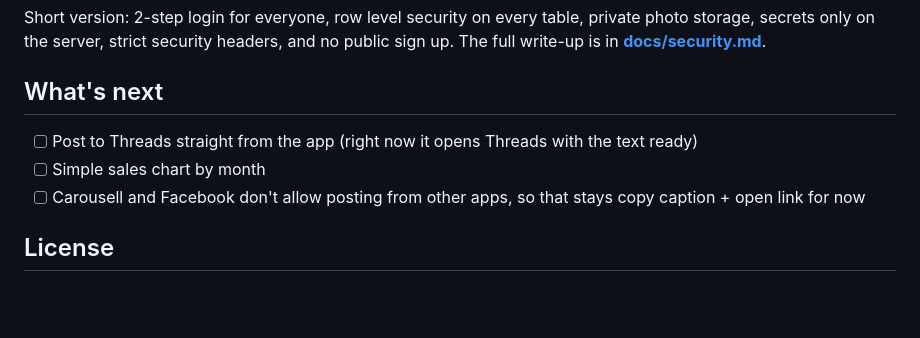
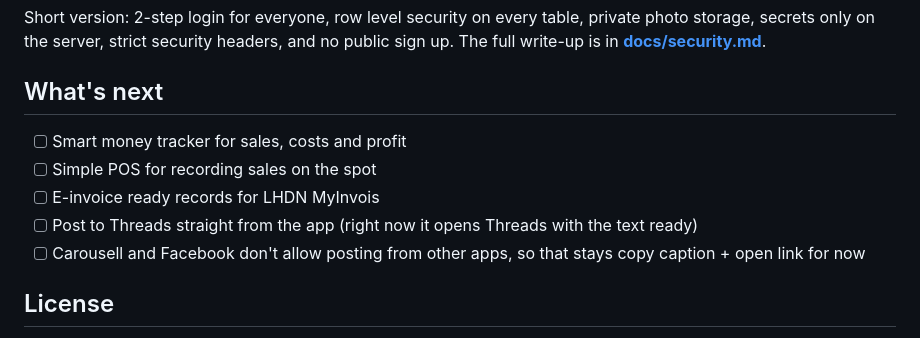
Before and after one commit to imanzackrie/Reloved-market-app, a Markdown page: README.md, the part around one of its changes. Drawn GitHub-style; blank space fills up the shorter version.

```diff
--- a/README.md
+++ b/README.md
@@ -130,8 +180,10 @@ Short version: 2-step login for everyone, row level security on every table, pri
 
 ## What's next
 
+- [ ] Smart money tracker for sales, costs and profit
+- [ ] Simple POS for recording sales on the spot
+- [ ] E-invoice ready records for LHDN MyInvois
 - [ ] Post to Threads straight from the app (right now it opens Threads with the text ready)
-- [ ] Simple sales chart by month
 - [ ] Carousell and Facebook don't allow posting from other apps, so that stays copy caption + open link for now
 
 ## License
```
Also changed, not shown: other parts of README.md (+66 -16 lines), docs/images/banner.png (added), docs/images/categories.png (added), docs/images/folders.png (added), docs/images/palette.png (added).
